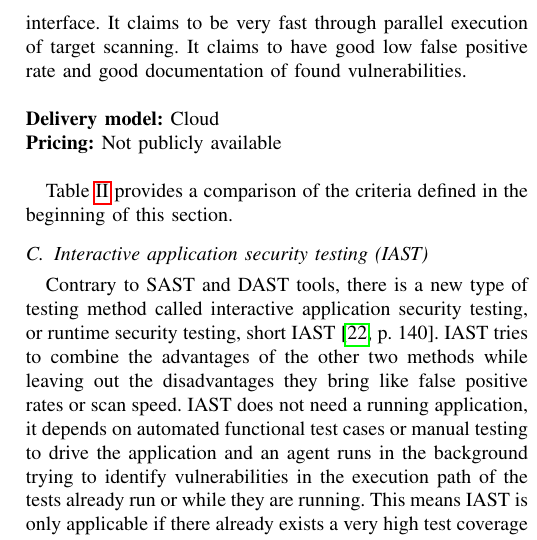
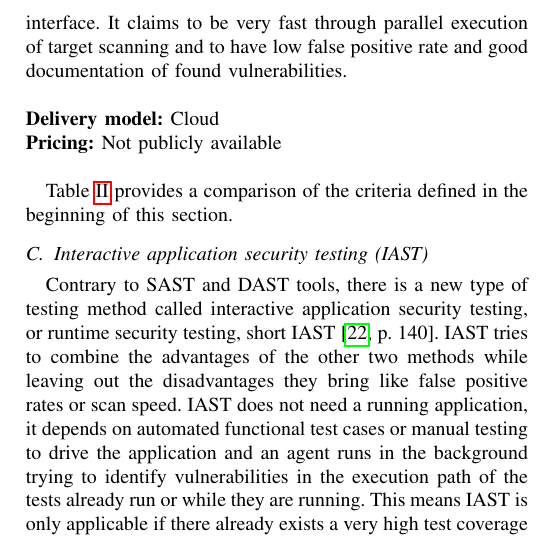
Before and after one commit to mwager/security-testing-ci, a LaTeX paper (seminar_template.tex): part of one column of page 5 of 7, cut so that both start at the same text. Compiled offline with pdfLaTeX; a missing font is replaced by an installed copy or a similar font; a LaTeX package or settings file that is missing is left out.

Commit message:
update presentation

```diff
--- a/seminar_template.tex
+++ b/seminar_template.tex
@@ -339,7 +339,7 @@ OWASP ZAP is a well known open source security tool and like BurpSuite normally
 
 \subsubsection{Veracode \cite{dast7}}
 
-Veracode also provides a DAST tool on order to automatically scan web apps or APIs from a single interface. It claims to be very fast through parallel execution of target scanning. It claims to have good low false positive rate and good documentation of found vulnerabilities.
+Veracode also provides a DAST tool on order to automatically scan web apps or APIs from a single interface. It claims to be very fast through parallel execution of target scanning and to have low false positive rate and good documentation of found vulnerabilities.
 
 \noindent\\
 \textbf{Delivery model:} Cloud
```
